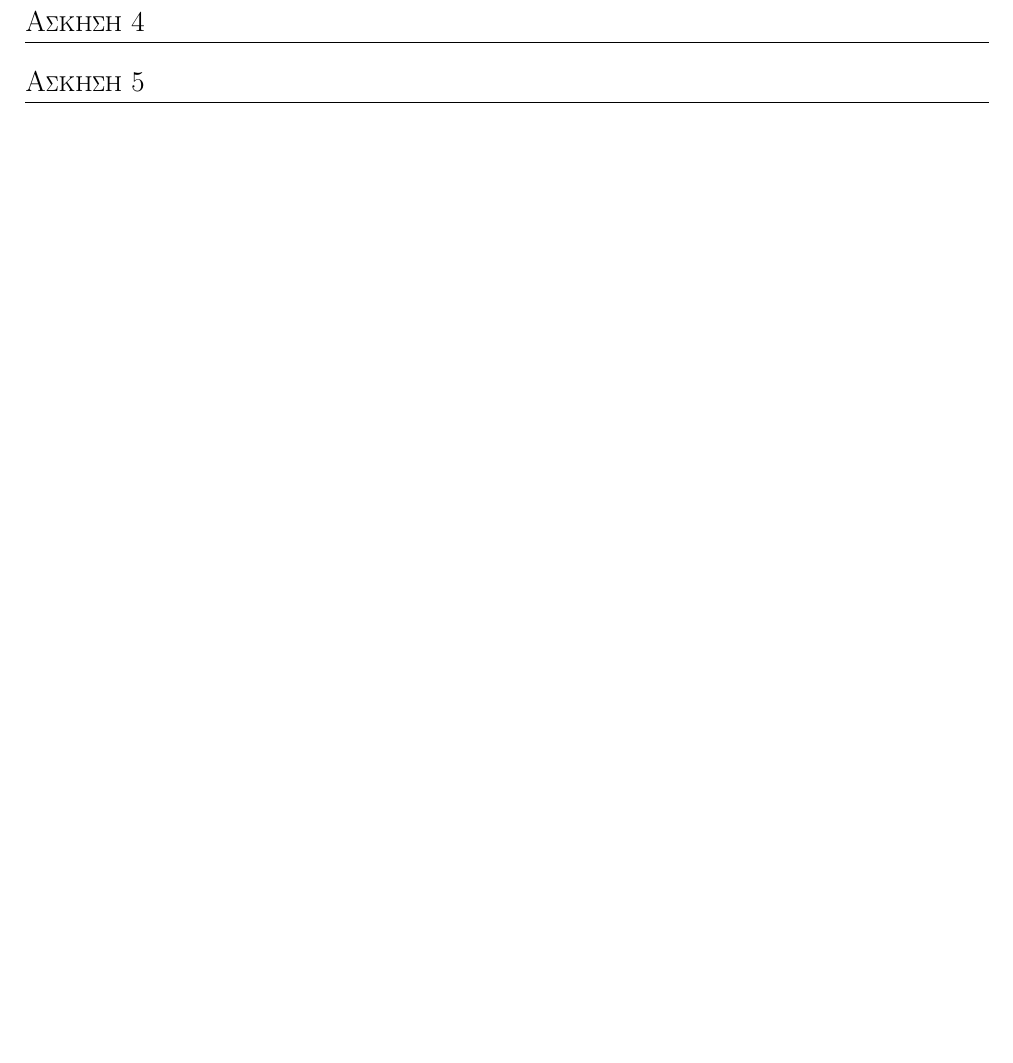
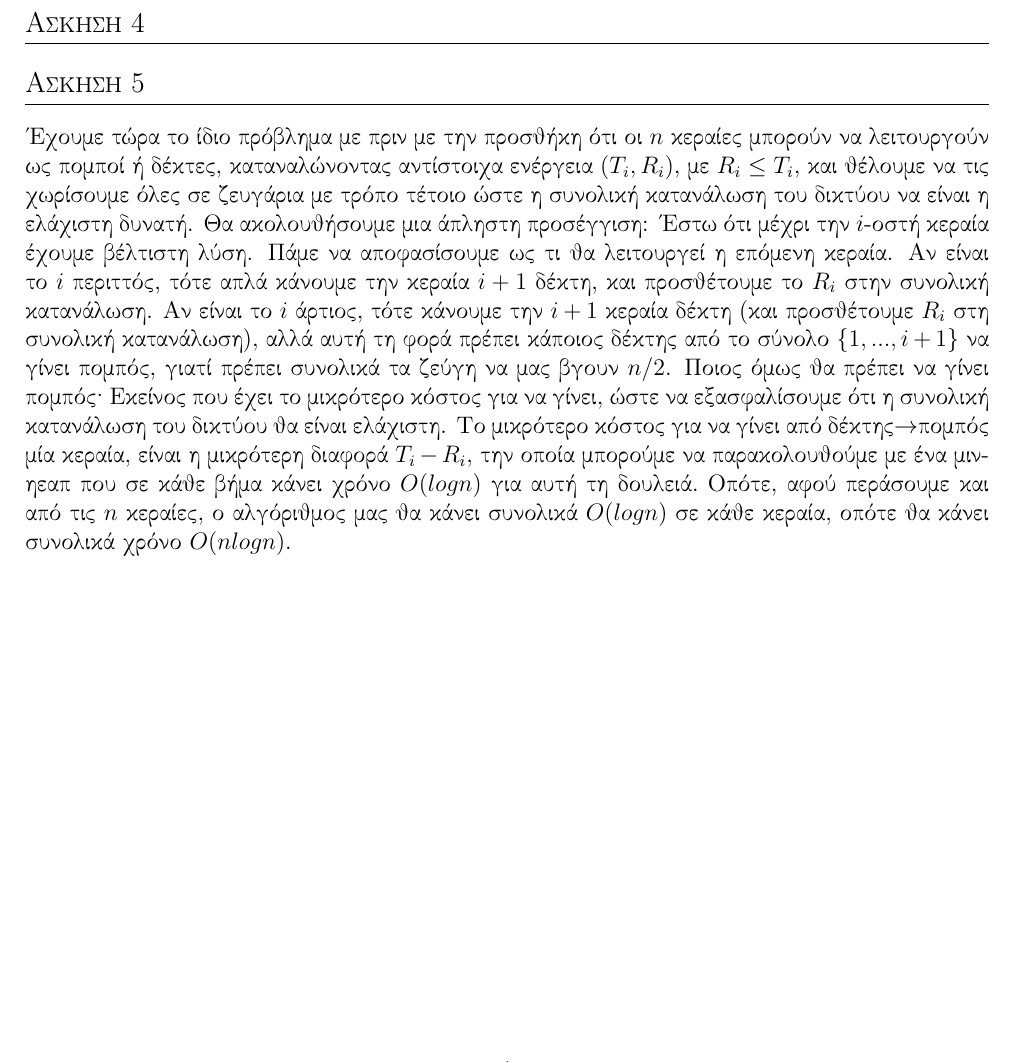
Before and after one commit to NikosGavalas/ntua-algo, a LaTeX document (ex2a/ex2a.tex): part of the page, cut so that both start at the same text, the shorter picture padded with empty space. Compiled offline with pdfLaTeX.

Commit message:
minor edits on ex2a

```diff
--- a/ex2a/ex2a.tex
+++ b/ex2a/ex2a.tex
@@ -49,5 +49,24 @@
   \section{Άσκηση 4}
 
   \section{Άσκηση 5}
+    Έχουμε τώρα το ίδιο πρόβλημα με πριν με την προσθήκη ότι οι $n$ κεραίες
+    μπορούν να  λειτουργούν ως πομποί ή δέκτες, καταναλώνοντας αντίστοιχα
+    ενέργεια \( (T_i,R_i) \), με \( R_i \le T_i \), και θέλουμε να τις χωρίσουμε όλες σε
+    ζευγάρια με τρόπο τέτοιο ώστε η συνολική κατανάλωση του δικτύου να είναι η
+    ελάχιστη δυνατή. Θα ακολουθήσουμε μια άπληστη προσέγγιση: Έστω ότι μέχρι
+    την \( i \)-οστή κεραία έχουμε βέλτιστη λύση. Πάμε να αποφασίσουμε ως τι θα
+    λειτουργεί η επόμενη κεραία. Αν είναι το \( i \) περιττός, τότε απλά κάνουμε
+    την κεραία \( i + 1 \) δέκτη, και προσθέτουμε το \( R_i \) στην συνολική κατανάλωση.
+    Αν είναι το \( i \) άρτιος, τότε κάνουμε την \( i + 1 \) κεραία δέκτη (και
+    προσθέτουμε \( R_i \) στη συνολική κατανάλωση), αλλά αυτή τη φορά πρέπει
+    κάποιος δέκτης από το σύνολο $\{1,...,i+1\}$ να γίνει πομπός, γιατί πρέπει
+    συνολικά τα ζεύγη να μας βγουν $n/2$. Ποιος όμως θα πρέπει να γίνει πομπός;
+    Εκείνος που έχει το μικρότερο κόστος για να γίνει, ώστε να εξασφαλίσουμε ότι
+    η συνολική κατανάλωση του δικτύου θα είναι ελάχιστη. Το μικρότερο κόστος για
+    να γίνει από δέκτης$\rightarrow$πομπός μία κεραία, είναι η μικρότερη διαφορά
+    $T_i - R_i$, την οποία μπορούμε να παρακολουθούμε με ένα min-heap που σε
+    κάθε βήμα κάνει χρόνο $O(logn)$ για αυτή τη δουλειά. Οπότε, αφού περάσουμε
+    και από τις $n$ κεραίες, ο αλγόριθμος μας θα κάνει συνολικά $O(logn)$ σε
+    κάθε κεραία, οπότε θα κάνει συνολικά χρόνο $O(nlogn)$.
 
 \end{document}
```
Also changed, not shown: ex2a/ex2a.tex (2 more changed lines).
